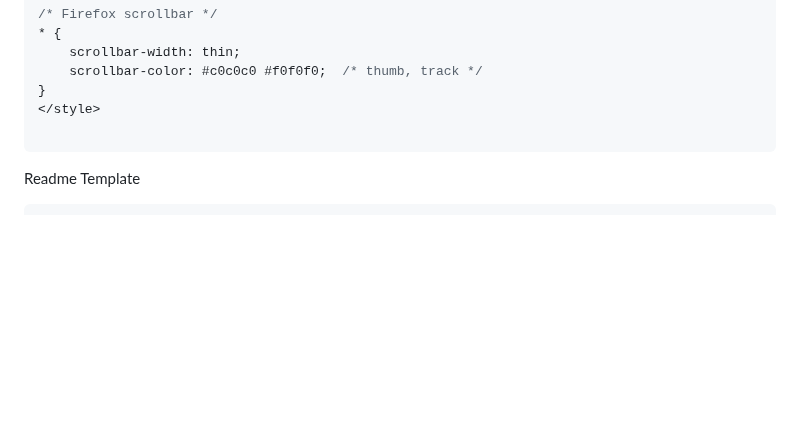
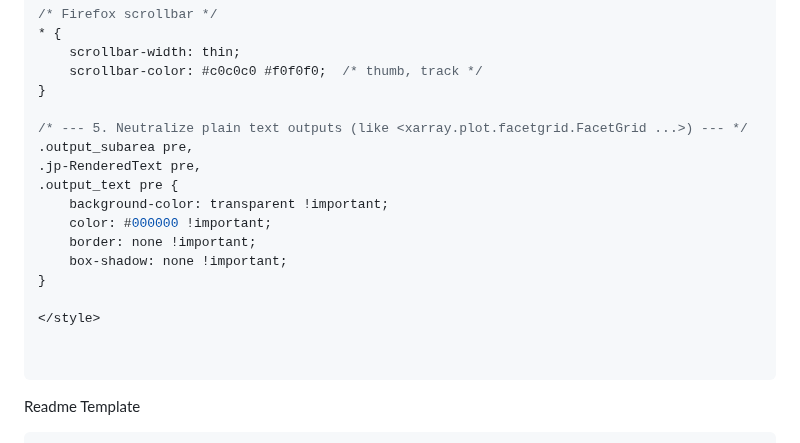
Before and after one commit to imtiajiqbalmahfuj/imtiajiqbal-portfolio, a Markdown page: Projects/20000 Project Title/README.md, the part around the change. GitHub-like rendering; blank space fills up the shorter version.

````diff
--- a/Projects/20000 Project Title/README.md
+++ b/Projects/20000 Project Title/README.md
@@ -135,7 +135,19 @@ div.text_cell pre {
     scrollbar-width: thin;
     scrollbar-color: #c0c0c0 #f0f0f0;  /* thumb, track */
 }
+
+/* --- 5. Neutralize plain text outputs (like <xarray.plot.facetgrid.FacetGrid ...>) --- */
+.output_subarea pre,
+.jp-RenderedText pre,
+.output_text pre {
+    background-color: transparent !important;
+    color: #000000 !important;
+    border: none !important;
+    box-shadow: none !important;
+}
+
 </style>
+
 
 ```
 
````
